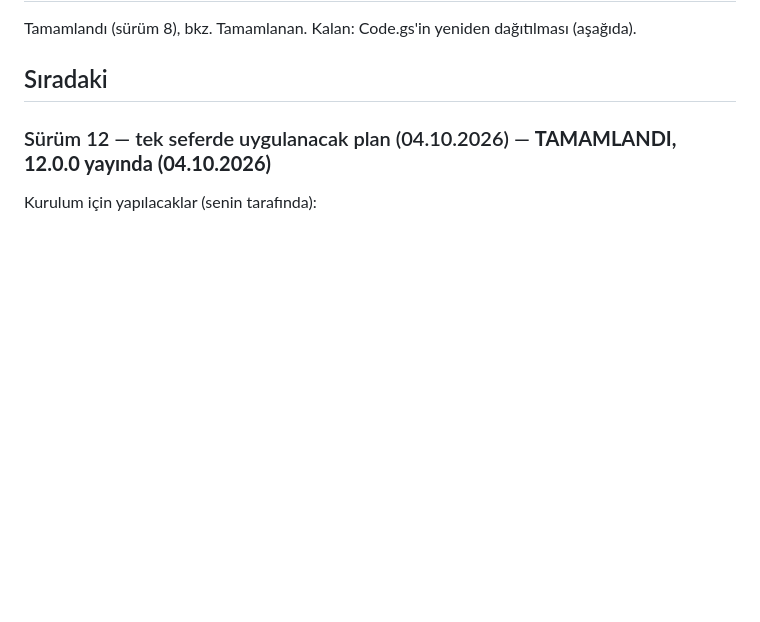
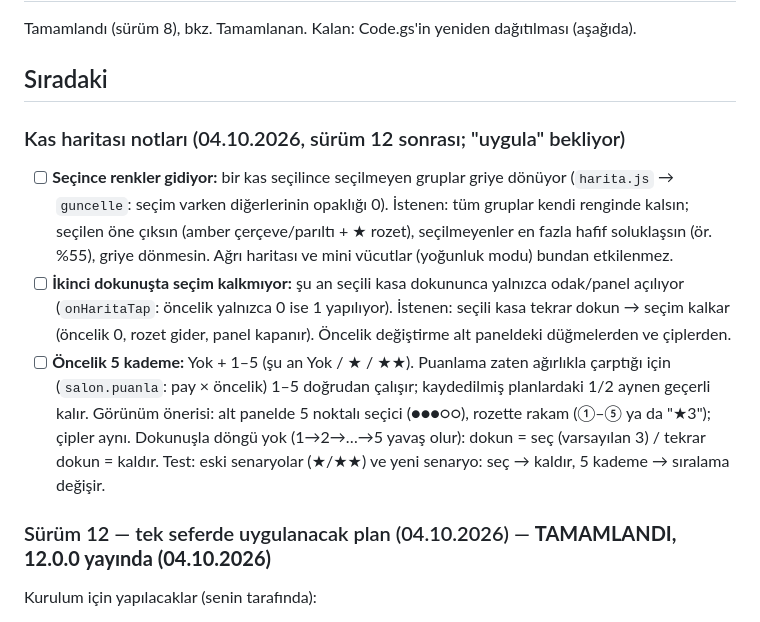
Before and after one commit to seyfettinkarakaya/Claude, a Markdown page: IS_LISTESI.md, the part around the change. Drawn GitHub-style; blank space fills up the shorter version.

Commit message:
İş listesi: kas haritası notları (seçimde renkler kalsın, ikinci dokunuşta seçim kalksın, 5 kademeli öncelik)
Co-Authored-By: Claude Opus 5.5 <noreply@anthropic.com>
Claude-Session: https://claude.ai/code/session_01RZy5iPaCnnfAqxewCsrLXJ

```diff
--- a/IS_LISTESI.md
+++ b/IS_LISTESI.md
@@ -8,6 +8,20 @@ bekleyen işlerin tamamı birlikte güncellenir.
 Tamamlandı (sürüm 8), bkz. Tamamlanan. Kalan: Code.gs'in yeniden dağıtılması (aşağıda).
 
 ## Sıradaki
+
+### Kas haritası notları (04.10.2026, sürüm 12 sonrası; "uygula" bekliyor)
+- [ ] **Seçince renkler gidiyor:** bir kas seçilince seçilmeyen gruplar griye dönüyor (`harita.js` → `guncelle`:
+  seçim varken diğerlerinin opaklığı 0). İstenen: tüm gruplar kendi renginde kalsın; seçilen öne çıksın
+  (amber çerçeve/parıltı + ★ rozet), seçilmeyenler en fazla hafif soluklaşsın (ör. %55), griye dönmesin.
+  Ağrı haritası ve mini vücutlar (yoğunluk modu) bundan etkilenmez.
+- [ ] **İkinci dokunuşta seçim kalkmıyor:** şu an seçili kasa dokununca yalnızca odak/panel açılıyor
+  (`onHaritaTap`: öncelik yalnızca 0 ise 1 yapılıyor). İstenen: seçili kasa tekrar dokun → seçim kalkar
+  (öncelik 0, rozet gider, panel kapanır). Öncelik değiştirme alt paneldeki düğmelerden ve çiplerden.
+- [ ] **Öncelik 5 kademe:** Yok + 1–5 (şu an Yok / ★ / ★★). Puanlama zaten ağırlıkla çarptığı için
+  (`salon.puanla`: pay × öncelik) 1–5 doğrudan çalışır; kaydedilmiş planlardaki 1/2 aynen geçerli kalır.
+  Görünüm önerisi: alt panelde 5 noktalı seçici (●●●○○), rozette rakam (①–⑤ ya da "★3"); çipler aynı.
+  Dokunuşla döngü yok (1→2→…→5 yavaş olur): dokun = seç (varsayılan 3) / tekrar dokun = kaldır.
+  Test: eski senaryolar (★/★★) ve yeni senaryo: seç → kaldır, 5 kademe → sıralama değişir.
 
 ### Sürüm 12 — tek seferde uygulanacak plan (04.10.2026) — **TAMAMLANDI, 12.0.0 yayında (04.10.2026)**
 Kurulum için yapılacaklar (senin tarafında):
```
